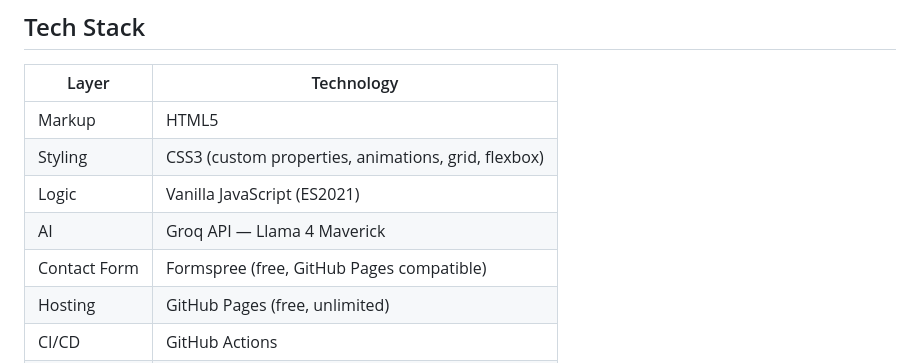
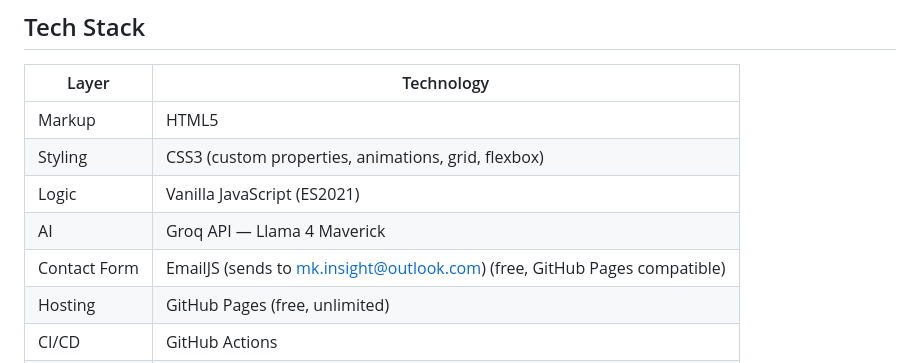
Before and after one commit to Mohammedkarim-MK/mk-portfolio, a Markdown page: README.md, the part around the change. Drawn GitHub-style.

Commit message:
docs: update README for v3.0.0 — Cloudflare Pages + EmailJS

```diff
--- a/README.md
+++ b/README.md
@@ -43,7 +43,7 @@ Personal portfolio website for Mohammed Karim — BSc Computer Science student a
 | Styling | CSS3 (custom properties, animations, grid, flexbox) |
 | Logic | Vanilla JavaScript (ES2021) |
 | AI | Groq API — Llama 4 Maverick |
-| Contact Form | Formspree (free, GitHub Pages compatible) |
+| Contact Form | EmailJS (sends to mk.insight@outlook.com) (free, GitHub Pages compatible) |
 | Hosting | GitHub Pages (free, unlimited) |
 | CI/CD | GitHub Actions |
 | Tooling | ESLint, Prettier, Jest |
```
